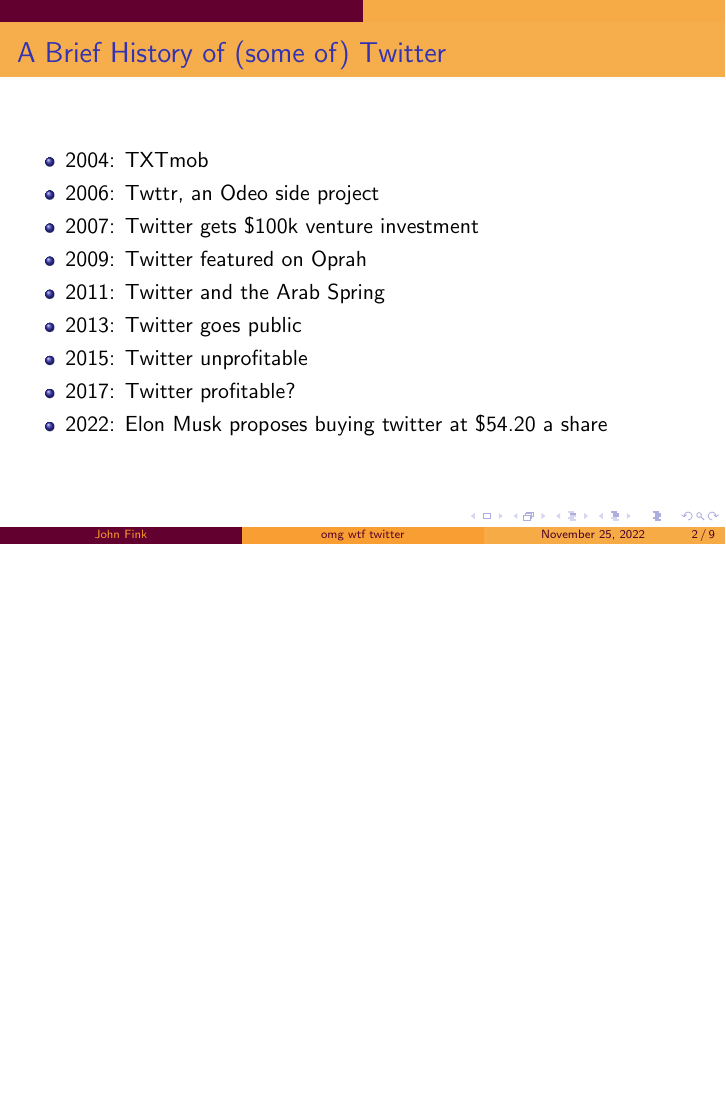
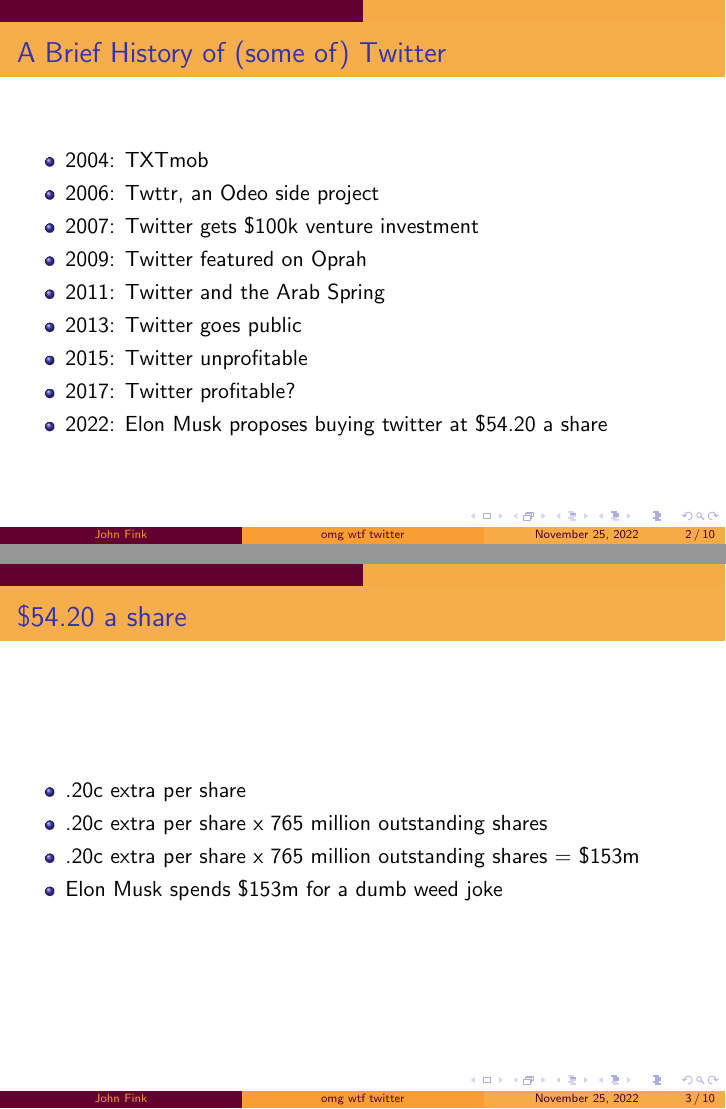
Before and after one commit to jbfink/omg-wtf-twitter, LaTeX slides (omgwtftwitter.tex): page 11 of 23 before the commit and pages 11 and 16 of 28 after it, the two joined at a grey line, the shorter picture padded with empty space. Compiled offline with pdfLaTeX.

Commit message:
txs auto checkin

```diff
--- a/omgwtftwitter.tex
+++ b/omgwtftwitter.tex
@@ -28,6 +28,19 @@
 		\item 2017: Twitter profitable?
 		\pause
 		\item 2022: Elon Musk proposes buying twitter at \$54.20 a share
+	\end{itemize}
+\end{frame}
+
+\begin{frame}{\$54.20 a share}
+	\begin{itemize}
+		\pause
+		\item .20c extra per share
+		\pause
+		\item .20c extra per share x 765 million outstanding shares
+		\pause
+		\item .20c extra per share x 765 million outstanding shares = \$153m
+		\pause
+		\item Elon Musk spends \$153m for a dumb weed joke
 	\end{itemize}
 \end{frame}
 
```
